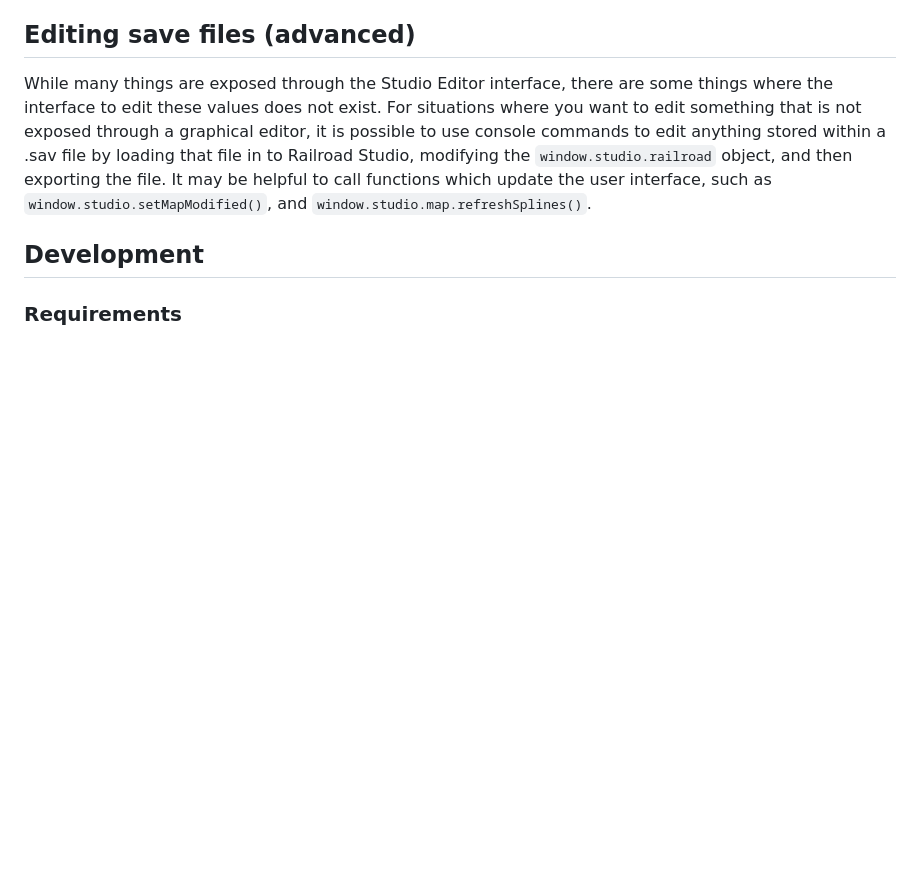
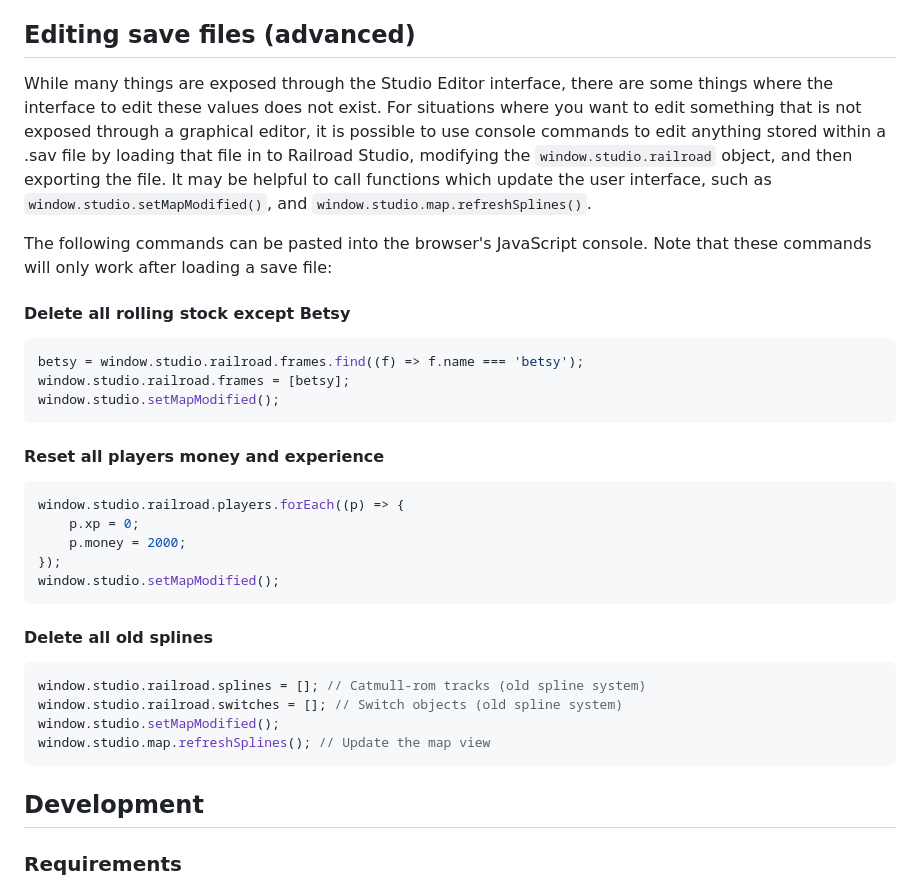
Before and after one commit to scottanderson/railroad.studio, a Markdown page: README.md, the part around the change. Rendered like a GitHub page; blank space fills up the shorter version.

````diff
--- a/README.md
+++ b/README.md
@@ -24,6 +24,33 @@ within a .sav file by loading that file in to Railroad Studio, modifying the
 `window.studio.railroad` object, and then exporting the file. It may be helpful
 to call functions which update the user interface, such as
 `window.studio.setMapModified()`, and `window.studio.map.refreshSplines()`.
+
+The following commands can be pasted into the browser's JavaScript console.
+Note that these commands will only work after loading a save file:
+
+#### Delete all rolling stock except Betsy
+```js
+betsy = window.studio.railroad.frames.find((f) => f.name === 'betsy');
+window.studio.railroad.frames = [betsy];
+window.studio.setMapModified();
+```
+
+#### Reset all players money and experience
+```js
+window.studio.railroad.players.forEach((p) => {
+    p.xp = 0;
+    p.money = 2000;
+});
+window.studio.setMapModified();
+```
+
+#### Delete all old splines
+```js
+window.studio.railroad.splines = []; // Catmull-rom tracks (old spline system)
+window.studio.railroad.switches = []; // Switch objects (old spline system)
+window.studio.setMapModified();
+window.studio.map.refreshSplines(); // Update the map view
+```
 
 ## Development
 
````
